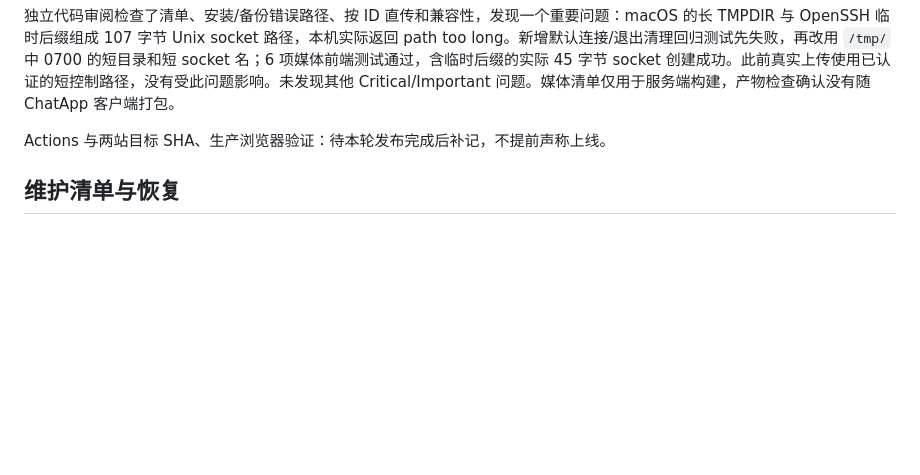
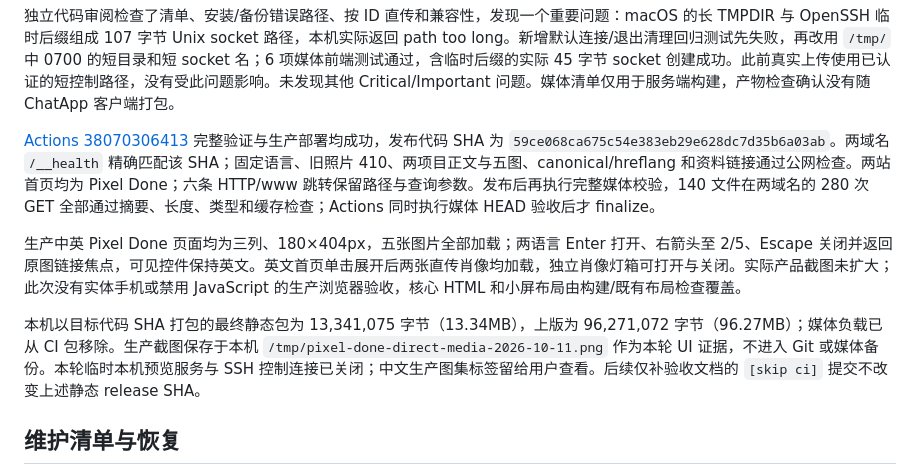
Before and after one commit to Siyuan-Xue/siyuanxue.com, a Markdown page: docs/audits/2026-10-11-direct-media.md, the part around the change. Drawn GitHub-style; blank space fills up the shorter version.

Commit message:
Document verified direct media release [skip ci]

```diff
--- a/docs/audits/2026-10-11-direct-media.md
+++ b/docs/audits/2026-10-11-direct-media.md
@@ -26,7 +26,11 @@
 
 独立代码审阅检查了清单、安装/备份错误路径、按 ID 直传和兼容性，发现一个重要问题：macOS 的长 TMPDIR 与 OpenSSH 临时后缀组成 107 字节 Unix socket 路径，本机实际返回 path too long。新增默认连接/退出清理回归测试先失败，再改用 `/tmp/` 中 0700 的短目录和短 socket 名；6 项媒体前端测试通过，含临时后缀的实际 45 字节 socket 创建成功。此前真实上传使用已认证的短控制路径，没有受此问题影响。未发现其他 Critical/Important 问题。媒体清单仅用于服务端构建，产物检查确认没有随 ChatApp 客户端打包。
 
-Actions 与两站目标 SHA、生产浏览器验证：待本轮发布完成后补记，不提前声称上线。
+[Actions 38070306413](https://github.com/Siyuan-Xue/siyuanxue.com/actions/runs/38070306413) 完整验证与生产部署均成功，发布代码 SHA 为 `59ce068ca675c54e383eb29e628dc7d35b6a03ab`。两域名 `/__health` 精确匹配该 SHA；固定语言、旧照片 410、两项目正文与五图、canonical/hreflang 和资料链接通过公网检查。两站首页均为 Pixel Done；六条 HTTP/www 跳转保留路径与查询参数。发布后再执行完整媒体校验，140 文件在两域名的 280 次 GET 全部通过摘要、长度、类型和缓存检查；Actions 同时执行媒体 HEAD 验收后才 finalize。
+
+生产中英 Pixel Done 页面均为三列、180×404px，五张图片全部加载；两语言 Enter 打开、右箭头至 2/5、Escape 关闭并返回原图链接焦点，可见控件保持英文。英文首页单击展开后两张直传肖像均加载，独立肖像灯箱可打开与关闭。实际产品截图未扩大；此次没有实体手机或禁用 JavaScript 的生产浏览器验收，核心 HTML 和小屏布局由构建/既有布局检查覆盖。
+
+本机以目标代码 SHA 打包的最终静态包为 13,341,075 字节（13.34MB），上版为 96,271,072 字节（96.27MB）；媒体负载已从 CI 包移除。生产截图保存于本机 `/tmp/pixel-done-direct-media-2026-10-11.png` 作为本轮 UI 证据，不进入 Git 或媒体备份。本轮临时本机预览服务与 SSH 控制连接已关闭；中文生产图集标签留给用户查看。后续仅补验收文档的 `[skip ci]` 提交不改变上述静态 release SHA。
 
 ## 维护清单与恢复
 
```
Also changed, not shown: docs/MAINTENANCE.md (+1 -1 lines), 1 other file.
